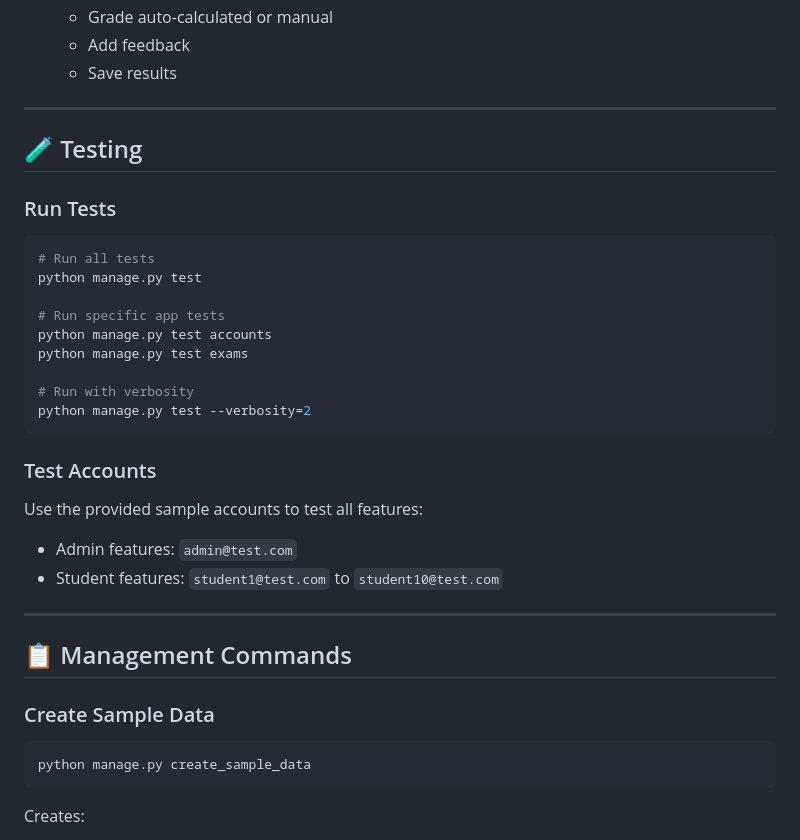
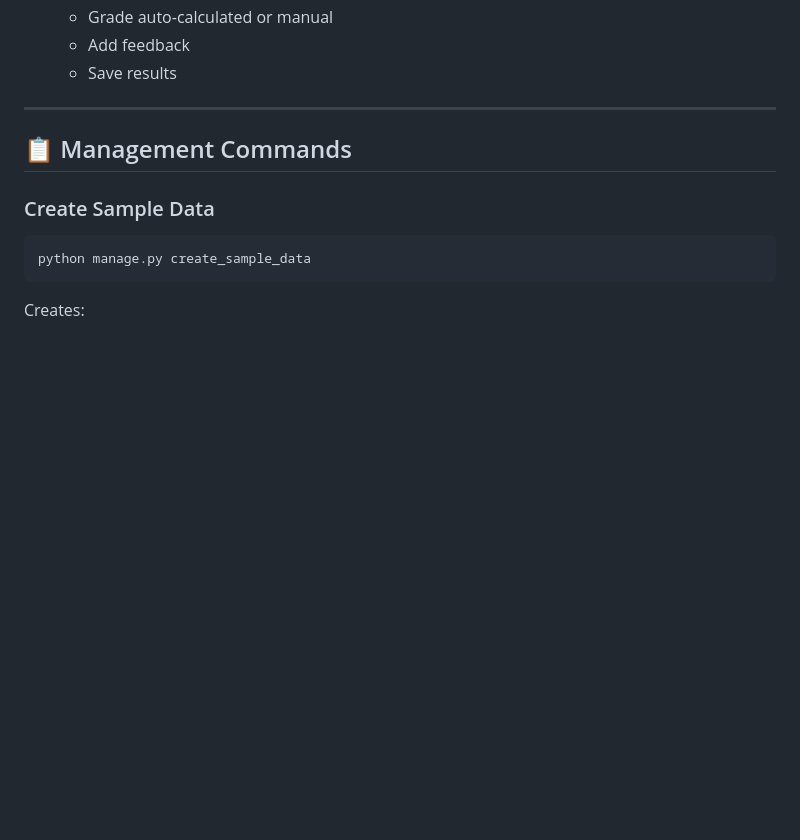
Before and after one commit to syedwajihulhassan184-cpu/uni-paper-manager, a Markdown page: README.md, the part around the change. GitHub-like rendering; blank space fills up the shorter version.

````diff
--- a/README.md
+++ b/README.md
@@ -312,27 +312,6 @@ Admin (1) → (Many) Exam
 
 ---
 
-## 🧪 Testing
-
-### Run Tests
-```bash
-# Run all tests
-python manage.py test
-
-# Run specific app tests
-python manage.py test accounts
-python manage.py test exams
-
-# Run with verbosity
-python manage.py test --verbosity=2
-```
-
-### Test Accounts
-Use the provided sample accounts to test all features:
-- Admin features: `admin@test.com`
-- Student features: `student1@test.com` to `student10@test.com`
-
----
 
 ## 📋 Management Commands
 
````
